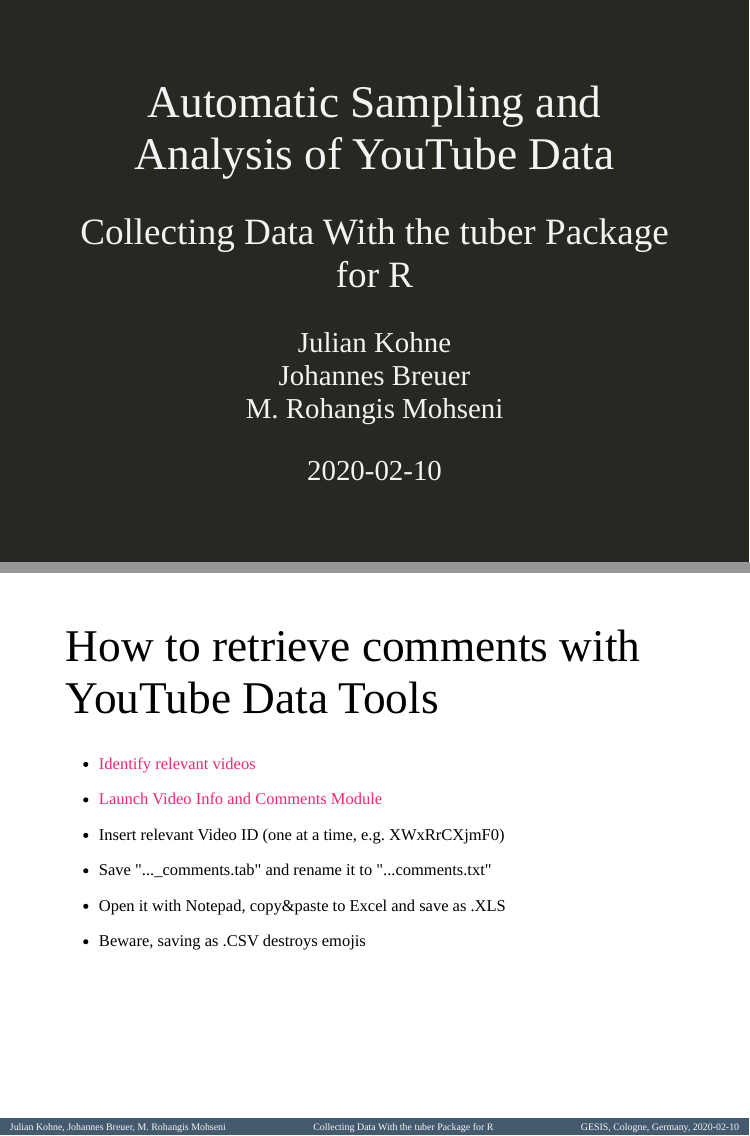
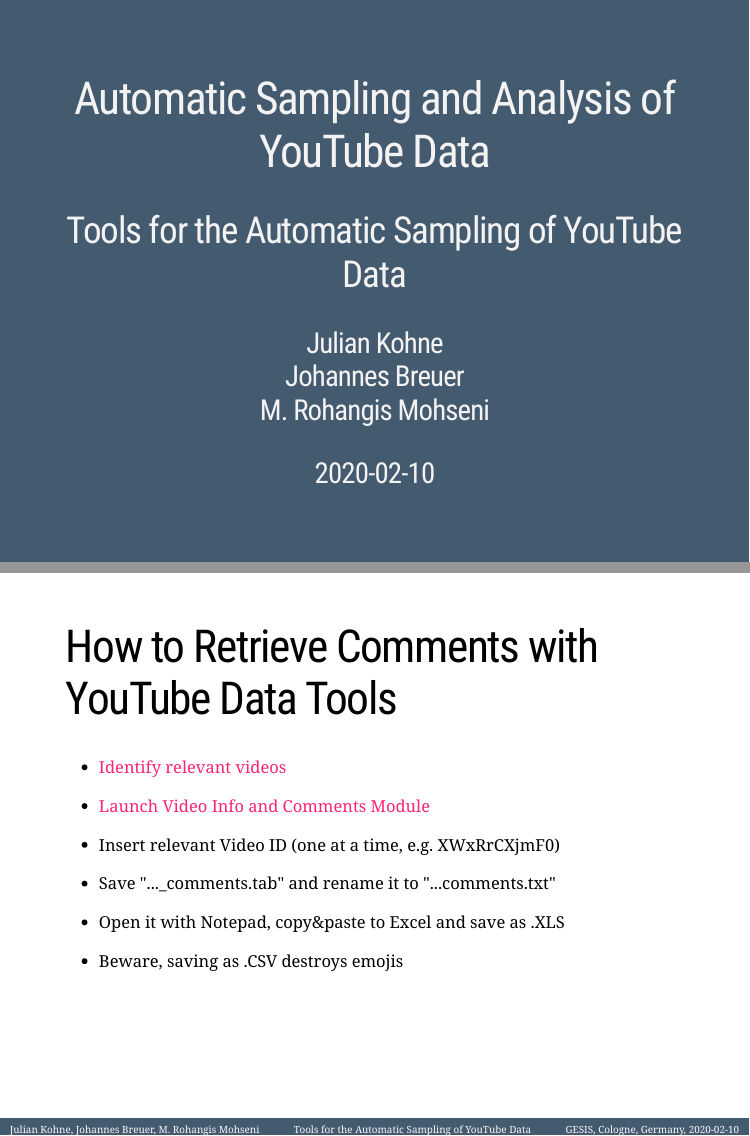
Before and after one commit to jobreu/youtube-workshop-gesis-2020, an R Markdown document (slides/A3_Tools_for_the_Automatic_Sampling_of_YouTube_Data/A3_Tools_for_the_Automatic_Sampling_of_YouTube_Data.Rmd): pages 1 and 6 of 8, joined at a grey line. Rendered offline with R 4.5, knitr and Pandoc, with nearby package versions; the slides are laid out offline by our stand-in for remark.js, each with all of its steps uncovered, in fonts that may differ from those the slides ask for, and without slide numbers, shadows or browser add-ons.

Commit message:
Made head and headings consistent

```diff
--- a/slides/A3_Tools_for_the_automatic_sampling_of_YouTube_data/A3_Tools.Rmd
+++ b/slides/A3_Tools_for_the_Automatic_Sampling_of_YouTube_Data/A3_Tools_for_the_Automatic_Sampling_of_YouTube_Data.Rmd
@@ -1,18 +1,17 @@
 ---
 title: "Automatic Sampling and Analysis of YouTube Data"
-subtitle: "Collecting Data With the tuber Package for R"
+subtitle: "Tools for the Automatic Sampling of YouTube Data"
 author: "Julian Kohne<br />Johannes Breuer<br />M. Rohangis Mohseni"
 date: "2020-02-10"
 location: "GESIS, Cologne, Germany"
 output:
   xaringan::moon_reader:
     lib_dir: libs
-    css: ["default.css", "default-fonts.css", "workshop.css"]
+    css: ["default", "default-fonts", "../workshop.css"]
     nature:
       highlightStyle: "github"
       highlightLines: true
       countIncrementalSlides: false
-
 ---
 
 layout: true
@@ -110,7 +109,7 @@
 
 ---
 
-# How to retrieve comments with YouTube Data Tools
+# How to Retrieve Comments with YouTube Data Tools
 
 - [Identify relevant videos](https://www.channelcrawler.com/)
 
--- a/slides/A3_Tools_for_the_automatic_sampling_of_YouTube_data/default-fonts.css
+++ /dev/null
@@ -1,10 +0,0 @@
-@import url(https://fonts.googleapis.com/css?family=Yanone+Kaffeesatz);
-@import url(https://fonts.googleapis.com/css?family=Droid+Serif:400,700,400italic);
-@import url(https://fonts.googleapis.com/css?family=Source+Code+Pro:400,700);
-
-body { font-family: 'Droid Serif', 'Palatino Linotype', 'Book Antiqua', Palatino, 'Microsoft YaHei', 'Songti SC', serif; }
-h1, h2, h3 {
-  font-family: 'Yanone Kaffeesatz';
-  font-weight: normal;
-}
-.remark-code, .remark-inline-code { font-family: 'Source Code Pro', 'Lucida Console', Monaco, monospace; }
--- a/slides/A3_Tools_for_the_automatic_sampling_of_YouTube_data/default.css
+++ /dev/null
@@ -1,72 +0,0 @@
-a, a > code {
-  color: rgb(249, 38, 114);
-  text-decoration: none;
-}
-.footnote {
-  position: absolute;
-  bottom: 3em;
-  padding-right: 4em;
-  font-size: 90%;
-}
-.remark-code-line-highlighted     { background-color: #ffff88; }
-
-.inverse {
-  background-color: #272822;
-  color: #d6d6d6;
-  text-shadow: 0 0 20px #333;
-}
-.inverse h1, .inverse h2, .inverse h3 {
-  color: #f3f3f3;
-}
-/* Two-column layout */
-.left-column {
-  color: #777;
-  width: 20%;
-  height: 92%;
-  float: left;
-}
-.left-column h2:last-of-type, .left-column h3:last-child {
-  color: #000;
-}
-.right-column {
-  width: 75%;
-  float: right;
-  padding-top: 1em;
-}
-.pull-left {
-  float: left;
-  width: 47%;
-}
-.pull-right {
-  float: right;
-  width: 47%;
-}
-.pull-right ~ * {
-  clear: both;
-}
-img, video, iframe {
-  max-width: 100%;
-}
-blockquote {
-  border-left: solid 5px lightgray;
-  padding-left: 1em;
-}
-.remark-slide table {
-  margin: auto;
-  border-top: 1px solid #666;
-  border-bottom: 1px solid #666;
-}
-.remark-slide table thead th { border-bottom: 1px solid #ddd; }
-th, td { padding: 5px; }
-.remark-slide thead, .remark-slide tfoot, .remark-slide tr:nth-child(even) { background: #eee }
-
-@page { margin: 0; }
-@media print {
-  .remark-slide-scaler {
-    width: 100% !important;
-    height: 100% !important;
-    transform: scale(1) !important;
-    top: 0 !important;
-    left: 0 !important;
-  }
-}
--- a/slides/A3_Tools_for_the_automatic_sampling_of_YouTube_data/workshop.css
+++ /dev/null
@@ -1,61 +0,0 @@
-.bold {font-weight: bold}
-.smaller { font-size: 70% }
-.small { font-size: 80% }
-.ssmall { font-size: 90% }
-.large { font-size: 130% }
-.larger { font-size: 150% }
-.huge { font-size: 300% }
-
-.column-left{ float: left; width: 33%; }
-.column-right{ float: right; width: 33%; }
-.column-center{ display: inline-block; width: 33%; }
-
-.column-left-half{float: left; width: 50%;}
-.column-right-half{float: right; width: 50%;}
-
-.bottom {
-	position: absolute;
-	bottom: 30px;
-}
-
-.highlight {background-color: yellow;}
-
-.title-slide .remark-slide-number {
-  display: none;
-}
-
-div.my-header {
-    background-color: #F77A00;
-    background: -webkit-gradient(linear, left top, right top, color-stop(0%,#ffb76b), color-stop(0%,#ffa73d), color-stop(0%,#ffffff), color-stop(10%,#ffffff), color-stop(25%,#F77A00), color-stop(100%,#F77A00));
-    position: fixed;
-    top: 0px;
-    left: 0px;
-    height: 30px;
-    width: 100%;
-    text-align: left;
-}
-
-div.my-footer {
-    background-color: #445a6f;
-    position: absolute;
-    bottom: 0px;
-    left: 0px;
-    height: 20px;
-    width: 100%;
-    overflow: hidden;
-}
-
-div.my-footer span {
-    font-size: 9pt;
-    color: #F7F8FA;
-    position: relative;
-    padding-left: 12px;
-    padding-right: 12px;
-    bottom: 3px;
-}
-
-.remark-slide-number {
-  font-size: 12pt;
-  margin-bottom: 625px;
-  margin-right: 10px;
-}
```
Also changed, not shown: slides/A3_Tools_for_the_Automatic_Sampling_of_YouTube_Data/A3_Tools_for_the_Automatic_Sampling_of_YouTube_Data.html, slides/A3_Tools_for_the_Automatic_Sampling_of_YouTube_Data/A3_Tools_for_the_Automatic_Sampling_of_YouTube_Data.Rmd (2 more changed lines).
